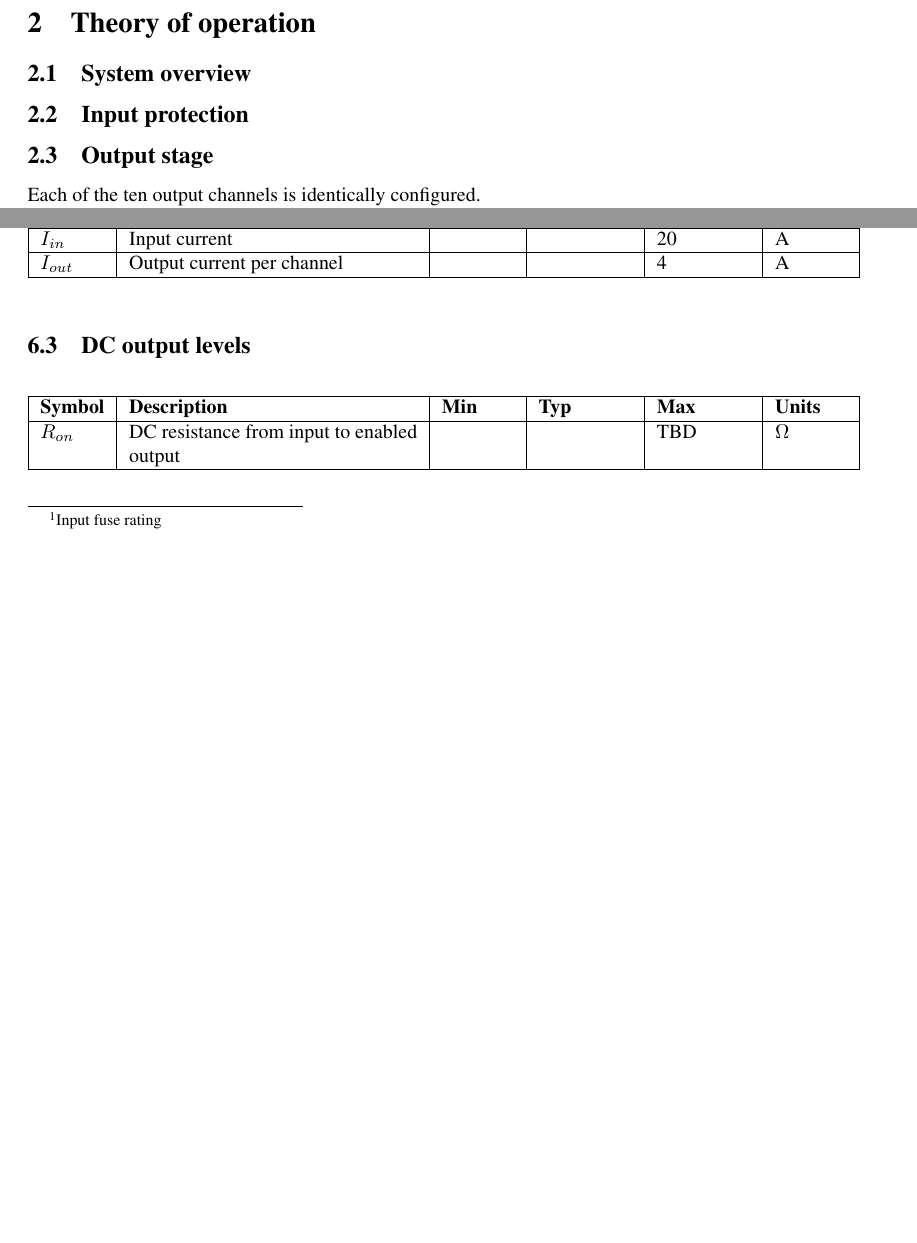
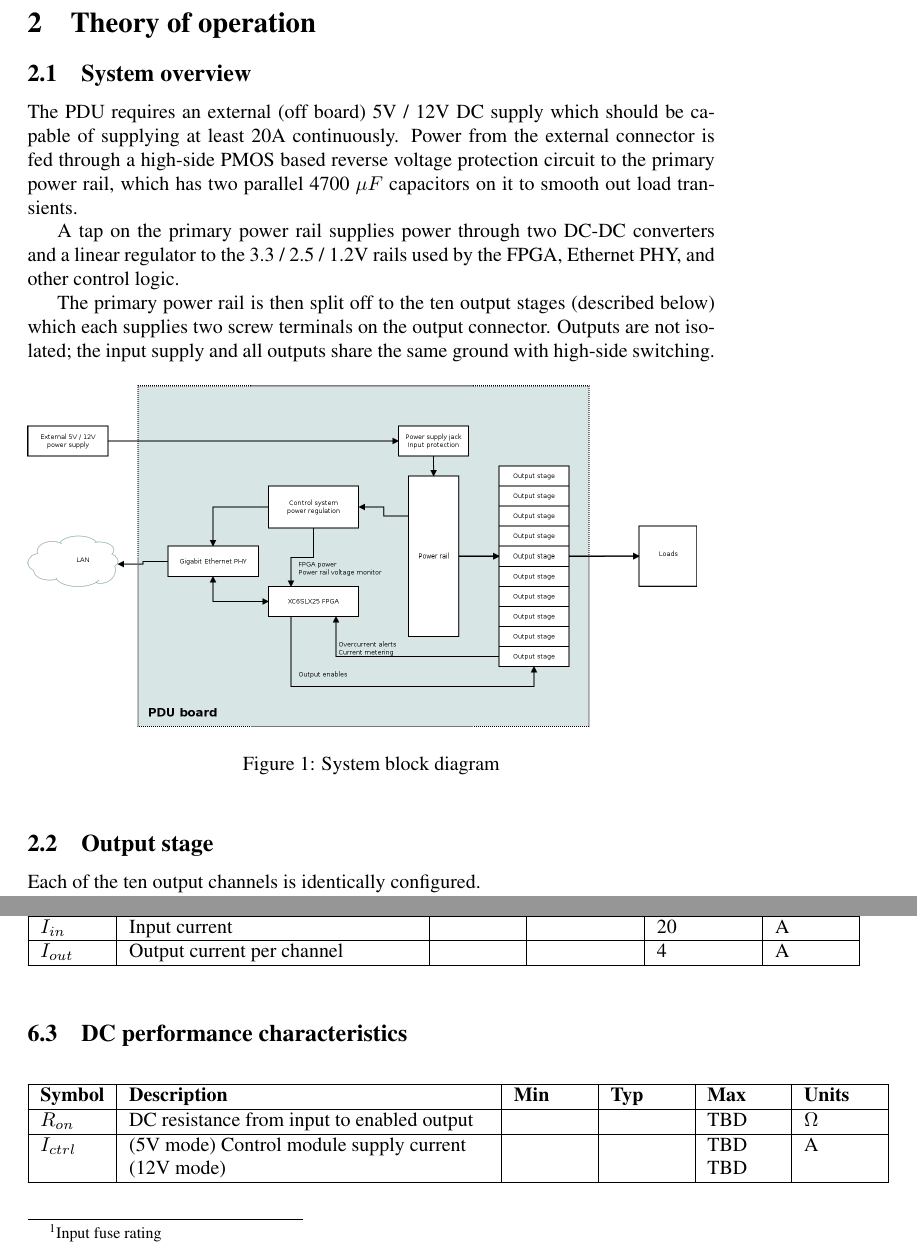
Before and after one commit to Fupotronic/azonenberg-devboards, a LaTeX document (doc/pdu-5v-20a/pdu-datasheet.tex): two parts of pages 4 and 9 of 11, joined at a grey line, cut so that both start at the same text, the shorter picture padded with empty space. Compiled offline with pdfLaTeX.

Commit message:
Continued work on PDU datasheet

```diff
--- a/doc/pdu-5v-20a/pdu-datasheet.tex
+++ b/doc/pdu-5v-20a/pdu-datasheet.tex
@@ -71,7 +71,23 @@ under the  subproject ``pdu-5v-20a". Modified firmware may be loaded onto the sy
 
 \subsection{System overview}
 
-\subsection{Input protection}
+The PDU requires an external (off board) 5V / 12V DC supply which should be capable of supplying at least 20A
+continuously. Power from the external connector is fed through a high-side PMOS based reverse voltage protection
+circuit to the primary power rail, which has two parallel 4700 $\mu F$ capacitors on it to smooth out load transients.
+
+A tap on the primary power rail supplies power through two DC-DC converters and a linear regulator to the 3.3 / 2.5 /
+1.2V rails used by the FPGA, Ethernet PHY, and other control logic.
+
+The primary power rail is then split off to the ten output stages (described below) which each supplies two screw
+terminals on the output connector. Outputs are not isolated; the input supply and all outputs share the same ground
+with high-side switching.
+
+\begin{figure}[h!]
+\includegraphics[scale=0.25]{system-block.png}
+\caption{System block diagram}
+\label{system-block}
+\end{figure}
+\FloatBarrier
 
 \subsection{Output stage}
 
@@ -219,13 +235,15 @@ $I_{out}$ & Output current per channel & & & 4 & A\\
 \hline
 \end{longtable}
 
-\subsection{DC output levels}
+\subsection{DC performance characteristics}
 
-\begin{longtable}{|l|p{2in}|p{0.5in}|p{0.65in}|p{0.65in}|p{0.5in}|}
+\begin{longtable}{|l|p{2.5in}|p{0.5in}|p{0.5in}|p{0.5in}|p{0.5in}|}
 \hline
 {\bf Symbol} & {\bf Description} & {\bf Min} & {\bf Typ} & {\bf Max} & {\bf Units}\\
 \hline
 $R_{on}$ & DC resistance from input to enabled output & & & TBD & $\Omega$\\
+\hline
+$I_{ctrl}$ & (5V mode) Control module supply current \newline (12V mode) & & & TBD \newline TBD & A\\
 \hline
 \end{longtable}
 
```
Also changed, not shown: doc/pdu-5v-20a/system-block.png (added), doc/pdu-5v-20a/pdu-datasheet.tex (2 more changed lines), 1 other file.
